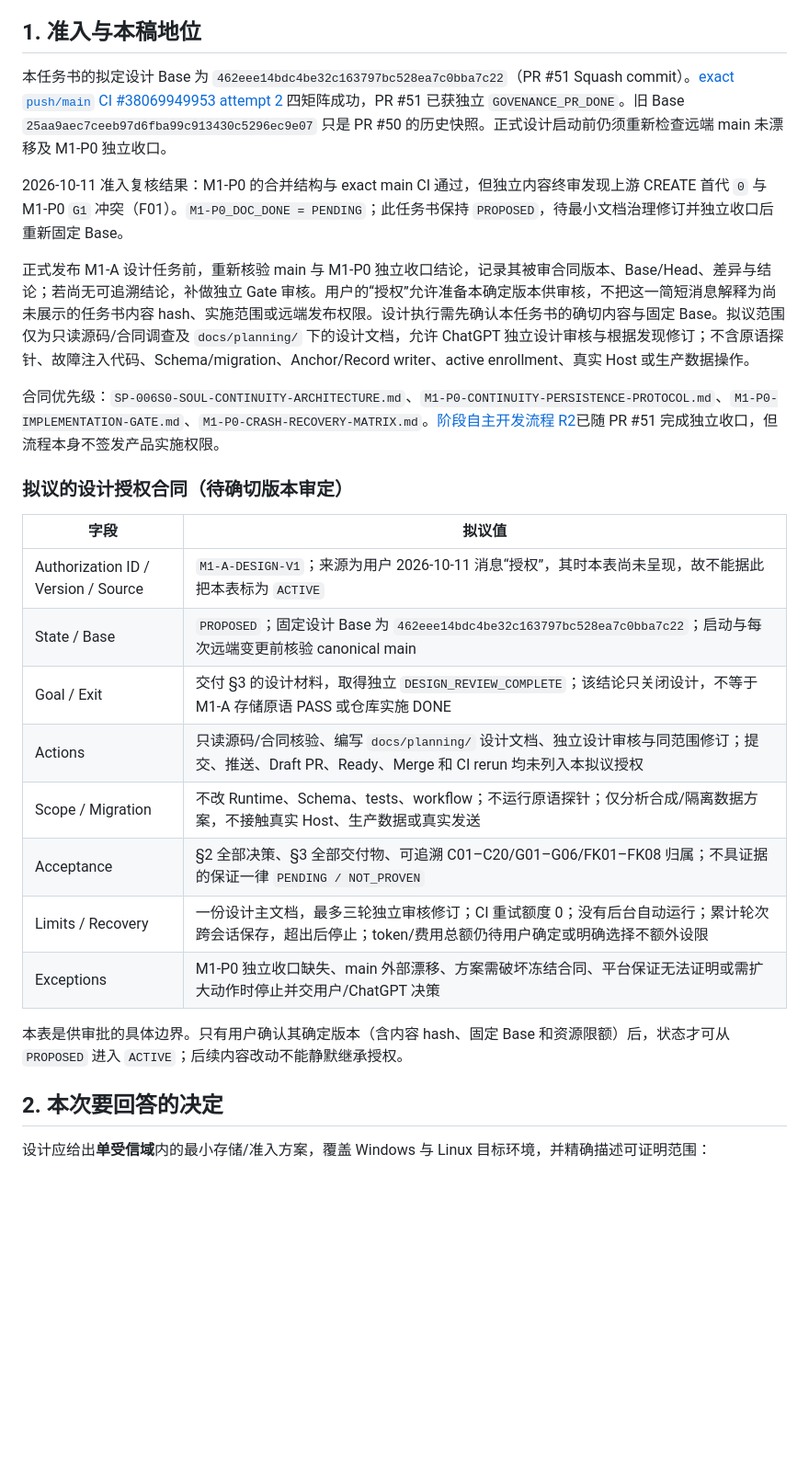
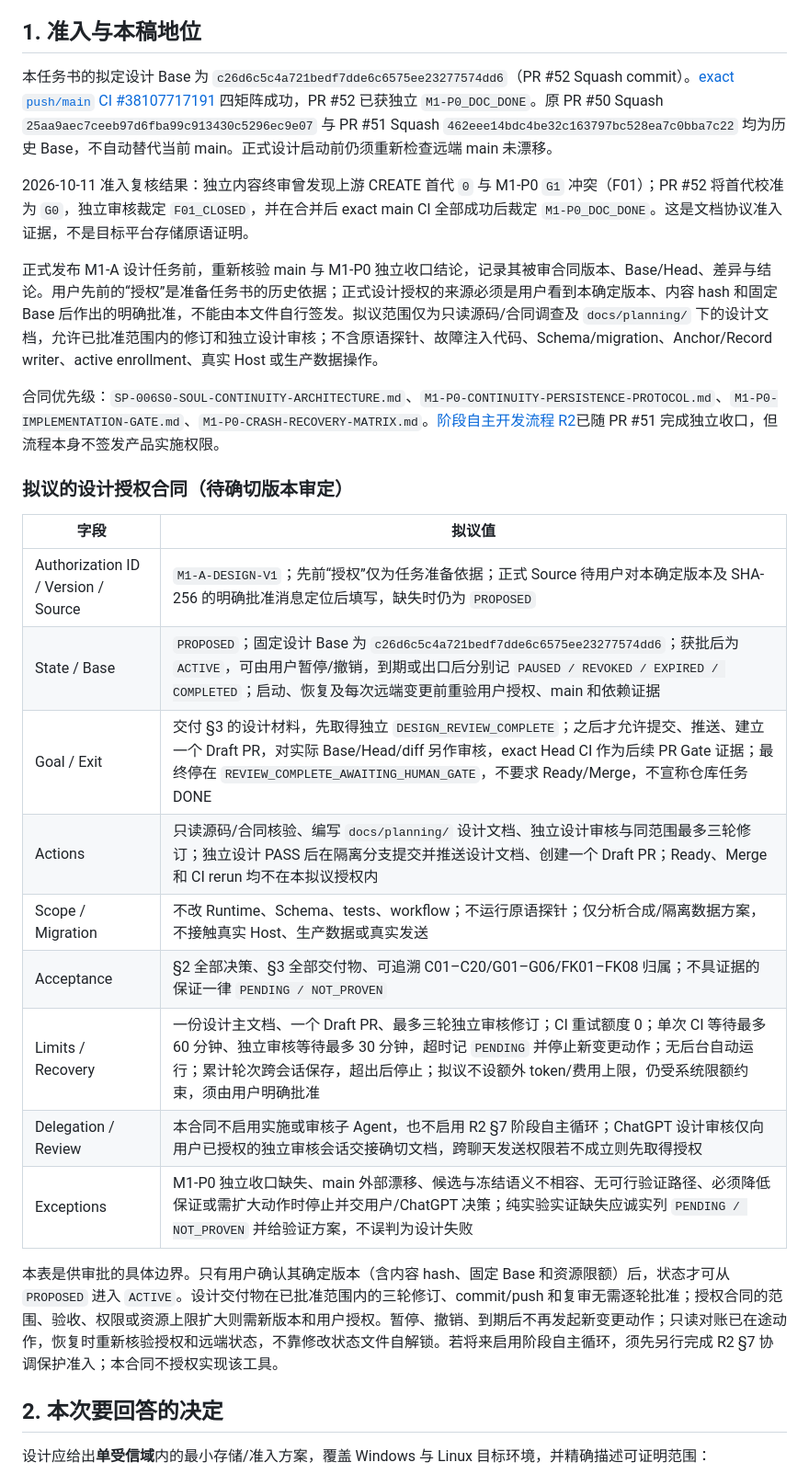
Before and after one commit to y19870785/life-engine, a Markdown page: docs/planning/M1-A-STORAGE-DESIGN-TASK-DRAFT.md, the part around the change. Shown at 92% size. Drawn GitHub-style; blank space fills up the shorter version.

Commit message:
docs: finalize proposed M1-A design contract

```diff
--- a/docs/planning/M1-A-STORAGE-DESIGN-TASK-DRAFT.md
+++ b/docs/planning/M1-A-STORAGE-DESIGN-TASK-DRAFT.md
@@ -7,11 +7,11 @@ Why Now: M0 已冻结，M1-P0 给出了条件性持久化协议；在 Soul Ident
 
 ## 1. 准入与本稿地位
 
-本任务书的拟定设计 Base 为 `462eee14bdc4be32c163797bc528ea7c0bba7c22`（PR #51 Squash commit）。[exact `push/main` CI #38069949953 attempt 2](https://github.com/y19870785/life-engine/actions/runs/38069949953/attempts/2) 四矩阵成功，PR #51 已获独立 `GOVENANCE_PR_DONE`。旧 Base `25aa9aec7ceeb97d6fba99c913430c5296ec9e07` 只是 PR #50 的历史快照。正式设计启动前仍须重新检查远端 main 未漂移及 M1-P0 独立收口。
+本任务书的拟定设计 Base 为 `c26d6c5c4a721bedf7dde6c6575ee23277574dd6`（PR #52 Squash commit）。[exact `push/main` CI #38107717191](https://github.com/y19870785/life-engine/actions/runs/38107717191) 四矩阵成功，PR #52 已获独立 `M1-P0_DOC_DONE`。原 PR #50 Squash `25aa9aec7ceeb97d6fba99c913430c5296ec9e07` 与 PR #51 Squash `462eee14bdc4be32c163797bc528ea7c0bba7c22` 均为历史 Base，不自动替代当前 main。正式设计启动前仍须重新检查远端 main 未漂移。
 
-2026-10-11 准入复核结果：M1-P0 的合并结构与 exact main CI 通过，但独立内容终审发现上游 CREATE 首代 `0` 与 M1-P0 `G1` 冲突（F01）。`M1-P0_DOC_DONE = PENDING`；此任务书保持 `PROPOSED`，待最小文档治理修订并独立收口后重新固定 Base。
+2026-10-11 准入复核结果：独立内容终审曾发现上游 CREATE 首代 `0` 与 M1-P0 `G1` 冲突（F01）；PR #52 将首代校准为 `G0`，独立审核裁定 `F01_CLOSED`，并在合并后 exact main CI 全部成功后裁定 `M1-P0_DOC_DONE`。这是文档协议准入证据，不是目标平台存储原语证明。
 
-正式发布 M1-A 设计任务前，重新核验 main 与 M1-P0 独立收口结论，记录其被审合同版本、Base/Head、差异与结论；若尚无可追溯结论，补做独立 Gate 审核。用户的“授权”允许准备本确定版本供审核，不把这一简短消息解释为尚未展示的任务书内容 hash、实施范围或远端发布权限。设计执行需先确认本任务书的确切内容与固定 Base。拟议范围仅为只读源码/合同调查及 `docs/planning/` 下的设计文档，允许 ChatGPT 独立设计审核与根据发现修订；不含原语探针、故障注入代码、Schema/migration、Anchor/Record writer、active enrollment、真实 Host 或生产数据操作。
+正式发布 M1-A 设计任务前，重新核验 main 与 M1-P0 独立收口结论，记录其被审合同版本、Base/Head、差异与结论。用户先前的“授权”是准备任务书的历史依据；正式设计授权的来源必须是用户看到本确定版本、内容 hash 和固定 Base 后作出的明确批准，不能由本文件自行签发。拟议范围仅为只读源码/合同调查及 `docs/planning/` 下的设计文档，允许已批准范围内的修订和独立设计审核；不含原语探针、故障注入代码、Schema/migration、Anchor/Record writer、active enrollment、真实 Host 或生产数据操作。
 
 合同优先级：`SP-006S0-SOUL-CONTINUITY-ARCHITECTURE.md`、`M1-P0-CONTINUITY-PERSISTENCE-PROTOCOL.md`、`M1-P0-IMPLEMENTATION-GATE.md`、`M1-P0-CRASH-RECOVERY-MATRIX.md`。[阶段自主开发流程 R2](CODEX-STAGE-AUTONOMY-PLAN.md)已随 PR #51 完成独立收口，但流程本身不签发产品实施权限。
 
@@ -19,16 +19,17 @@ Why Now: M0 已冻结，M1-P0 给出了条件性持久化协议；在 Soul Ident
 
 | 字段 | 拟议值 |
 | --- | --- |
-| Authorization ID / Version / Source | `M1-A-DESIGN-V1`；来源为用户 2026-10-11 消息“授权”，其时本表尚未呈现，故不能据此把本表标为 `ACTIVE` |
-| State / Base | `PROPOSED`；固定设计 Base 为 `462eee14bdc4be32c163797bc528ea7c0bba7c22`；启动与每次远端变更前核验 canonical main |
-| Goal / Exit | 交付 §3 的设计材料，取得独立 `DESIGN_REVIEW_COMPLETE`；该结论只关闭设计，不等于 M1-A 存储原语 PASS 或仓库实施 DONE |
-| Actions | 只读源码/合同核验、编写 `docs/planning/` 设计文档、独立设计审核与同范围修订；提交、推送、Draft PR、Ready、Merge 和 CI rerun 均未列入本拟议授权 |
+| Authorization ID / Version / Source | `M1-A-DESIGN-V1`；先前“授权”仅为任务准备依据；正式 Source 待用户对本确定版本及 SHA-256 的明确批准消息定位后填写，缺失时仍为 `PROPOSED` |
+| State / Base | `PROPOSED`；固定设计 Base 为 `c26d6c5c4a721bedf7dde6c6575ee23277574dd6`；获批后为 `ACTIVE`，可由用户暂停/撤销，到期或出口后分别记 `PAUSED / REVOKED / EXPIRED / COMPLETED`；启动、恢复及每次远端变更前重验用户授权、main 和依赖证据 |
+| Goal / Exit | 交付 §3 的设计材料，先取得独立 `DESIGN_REVIEW_COMPLETE`；之后才允许提交、推送、建立一个 Draft PR，对实际 Base/Head/diff 另作审核，exact Head CI 作为后续 PR Gate 证据；最终停在 `REVIEW_COMPLETE_AWAITING_HUMAN_GATE`，不要求 Ready/Merge，不宣称仓库任务 DONE |
+| Actions | 只读源码/合同核验、编写 `docs/planning/` 设计文档、独立设计审核与同范围最多三轮修订；独立设计 PASS 后在隔离分支提交并推送设计文档、创建一个 Draft PR；Ready、Merge 和 CI rerun 均不在本拟议授权内 |
 | Scope / Migration | 不改 Runtime、Schema、tests、workflow；不运行原语探针；仅分析合成/隔离数据方案，不接触真实 Host、生产数据或真实发送 |
 | Acceptance | §2 全部决策、§3 全部交付物、可追溯 C01–C20/G01–G06/FK01–FK08 归属；不具证据的保证一律 `PENDING / NOT_PROVEN` |
-| Limits / Recovery | 一份设计主文档，最多三轮独立审核修订；CI 重试额度 0；没有后台自动运行；累计轮次跨会话保存，超出后停止；token/费用总额仍待用户确定或明确选择不额外设限 |
-| Exceptions | M1-P0 独立收口缺失、main 外部漂移、方案需破坏冻结合同、平台保证无法证明或需扩大动作时停止并交用户/ChatGPT 决策 |
+| Limits / Recovery | 一份设计主文档、一个 Draft PR、最多三轮独立审核修订；CI 重试额度 0；单次 CI 等待最多 60 分钟、独立审核等待最多 30 分钟，超时记 `PENDING` 并停止新变更动作；无后台自动运行；累计轮次跨会话保存，超出后停止；拟议不设额外 token/费用上限，仍受系统限额约束，须由用户明确批准 |
+| Delegation / Review | 本合同不启用实施或审核子 Agent，也不启用 R2 §7 阶段自主循环；ChatGPT 设计审核仅向用户已授权的独立审核会话交接确切文档，跨聊天发送权限若不成立则先取得授权 |
+| Exceptions | M1-P0 独立收口缺失、main 外部漂移、候选与冻结语义不相容、无可行验证路径、必须降低保证或需扩大动作时停止并交用户/ChatGPT 决策；纯实验实证缺失应诚实列 `PENDING / NOT_PROVEN` 并给验证方案，不误判为设计失败 |
 
-本表是供审批的具体边界。只有用户确认其确定版本（含内容 hash、固定 Base 和资源限额）后，状态才可从 `PROPOSED` 进入 `ACTIVE`；后续内容改动不能静默继承授权。
+本表是供审批的具体边界。只有用户确认其确定版本（含内容 hash、固定 Base 和资源限额）后，状态才可从 `PROPOSED` 进入 `ACTIVE`。设计交付物在已批准范围内的三轮修订、commit/push 和复审无需逐轮批准；授权合同的范围、验收、权限或资源上限扩大则需新版本和用户授权。暂停、撤销、到期后不再发起新变更动作；只读对账已在途动作，恢复时重新核验授权和远端状态，不靠修改状态文件自解锁。若将来启用阶段自主循环，须先另行完成 R2 §7 协调保护准入；本合同不授权实现该工具。
 
 ## 2. 本次要回答的决定
 
```
